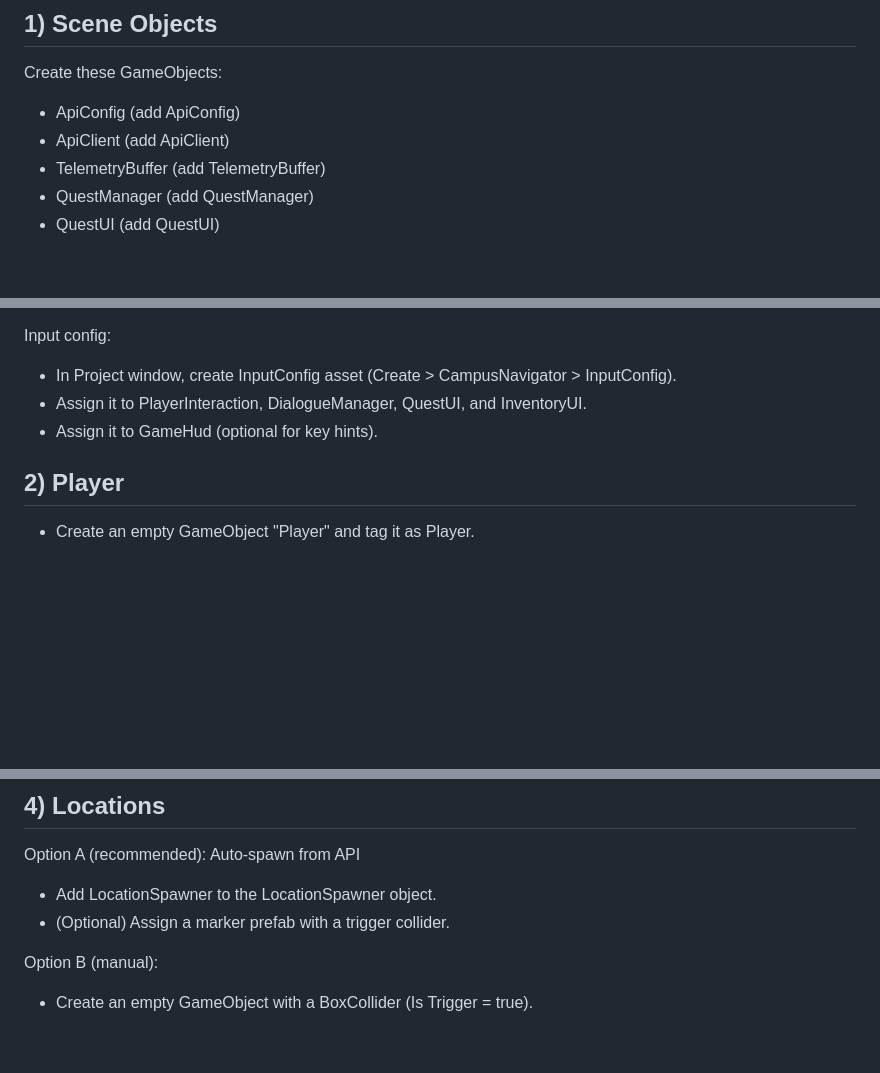
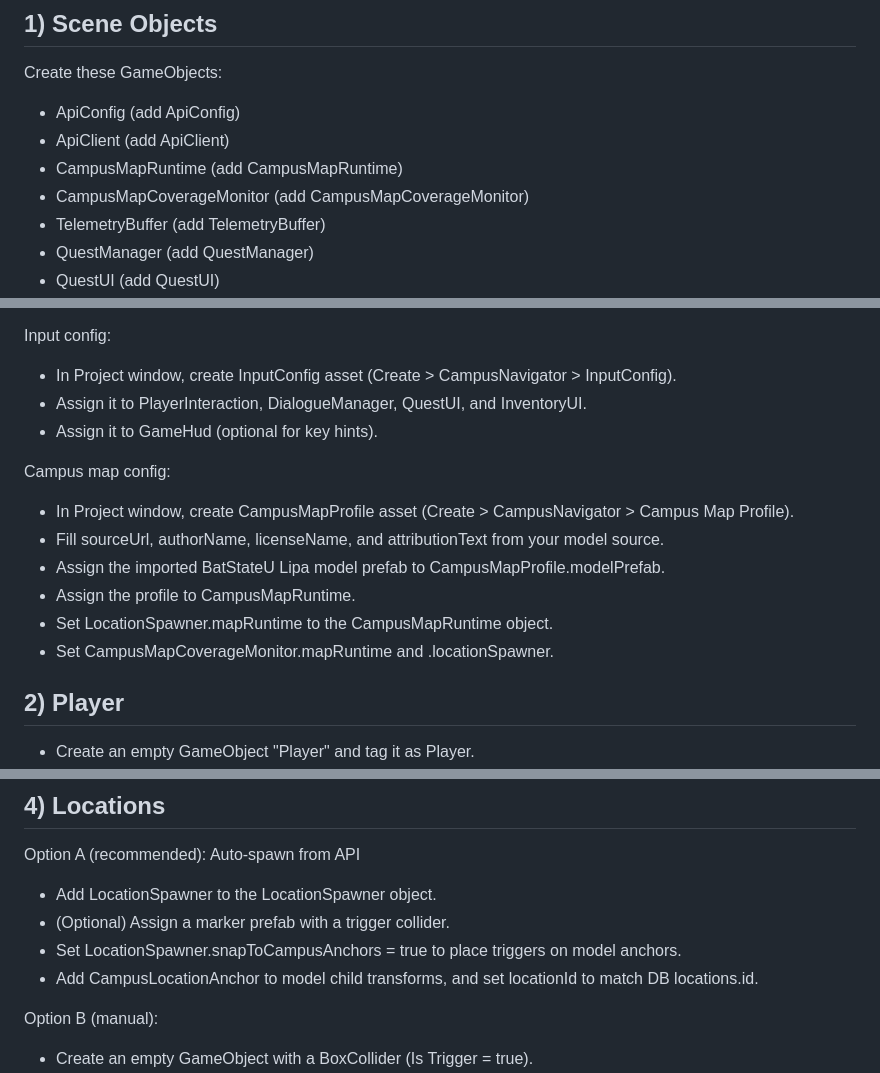
Before and after one commit to jesus-justin/Campus-Navigator-3D, a Markdown page: unity/Scripts/README-SceneSetup.md, 3 parts joined by grey strips. Drawn GitHub-style; blank space fills up the shorter version.

Commit message:
docs(unity): update scene setup for campus map runtime

```diff
--- a/unity/Scripts/README-SceneSetup.md
+++ b/unity/Scripts/README-SceneSetup.md
@@ -8,6 +8,8 @@ Create these GameObjects:
 
 - ApiConfig (add ApiConfig)
 - ApiClient (add ApiClient)
+- CampusMapRuntime (add CampusMapRuntime)
+- CampusMapCoverageMonitor (add CampusMapCoverageMonitor)
 - TelemetryBuffer (add TelemetryBuffer)
 - QuestManager (add QuestManager)
 - QuestUI (add QuestUI)
@@ -33,6 +35,14 @@ Input config:
 - Assign it to PlayerInteraction, DialogueManager, QuestUI, and InventoryUI.
 - Assign it to GameHud (optional for key hints).
 
+Campus map config:
+- In Project window, create CampusMapProfile asset (Create > CampusNavigator > Campus Map Profile).
+- Fill sourceUrl, authorName, licenseName, and attributionText from your model source.
+- Assign the imported BatStateU Lipa model prefab to CampusMapProfile.modelPrefab.
+- Assign the profile to CampusMapRuntime.
+- Set LocationSpawner.mapRuntime to the CampusMapRuntime object.
+- Set CampusMapCoverageMonitor.mapRuntime and .locationSpawner.
+
 ## 2) Player
 
 - Create an empty GameObject "Player" and tag it as Player.
@@ -53,6 +63,8 @@ Input config:
 Option A (recommended): Auto-spawn from API
 - Add LocationSpawner to the LocationSpawner object.
 - (Optional) Assign a marker prefab with a trigger collider.
+- Set LocationSpawner.snapToCampusAnchors = true to place triggers on model anchors.
+- Add CampusLocationAnchor to model child transforms, and set locationId to match DB locations.id.
 
 Option B (manual):
 - Create an empty GameObject with a BoxCollider (Is Trigger = true).
```
